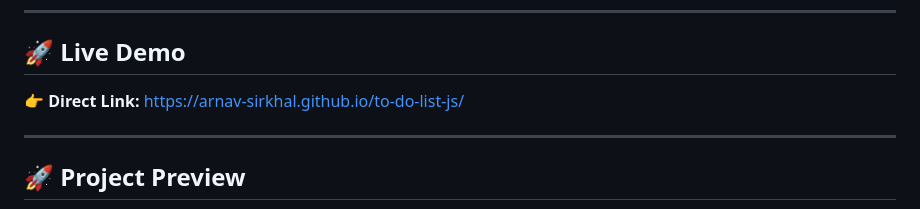
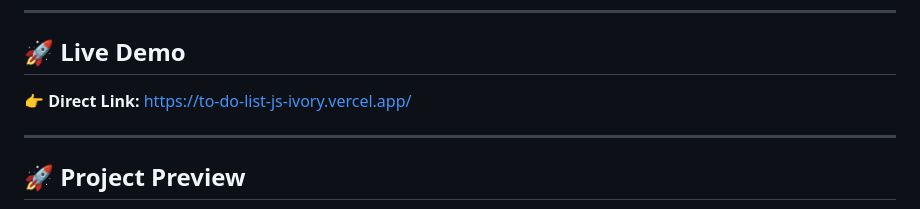
Before and after one commit to Arnav-Sirkhal/to-do-list-js, a Markdown page: README.md, the part around the change. Rendered like a GitHub page.

Commit message:
deployed on vercel

```diff
--- a/README.md
+++ b/README.md
@@ -34,7 +34,7 @@
 
 ## 🚀 Live Demo
 
-👉 **Direct Link:** https://arnav-sirkhal.github.io/to-do-list-js/
+👉 **Direct Link:** https://to-do-list-js-ivory.vercel.app/
 
 ---
 
```
